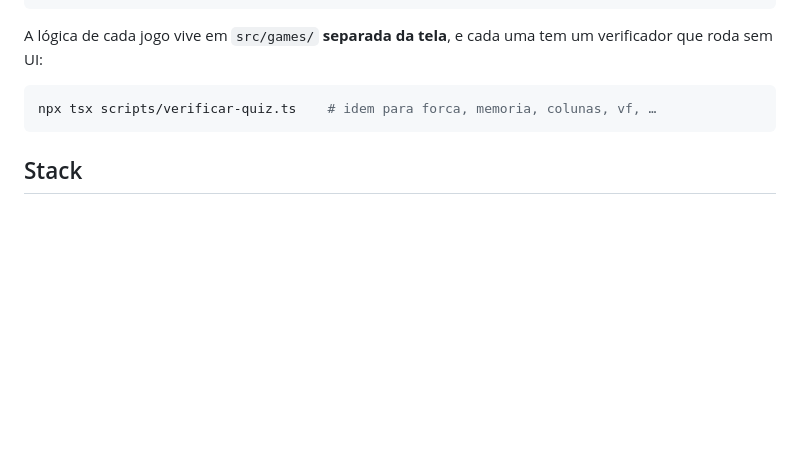
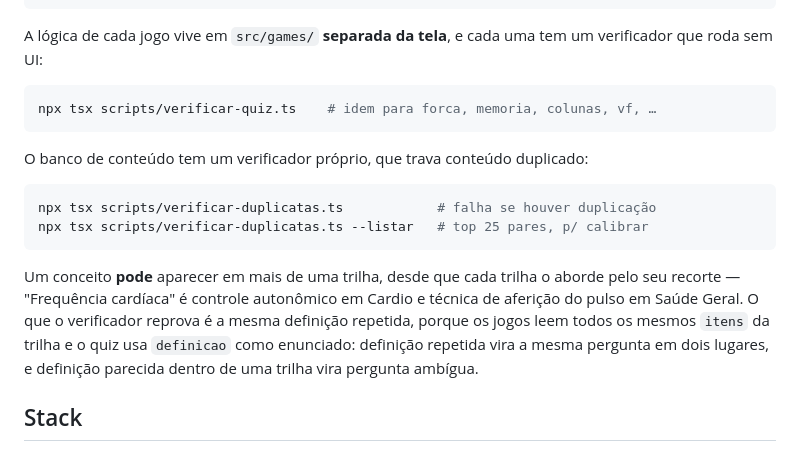
Before and after one commit to izaiasramos/Fisio-Play-Game, a Markdown page: README.md, the part around the change. GitHub-like rendering; blank space fills up the shorter version.

Commit message:
docs(README): document content deduplication verification script
- Add documentation for verificar-duplicatas.ts script with usage examples
- Explain --listar flag for reviewing top 25 duplicate pairs for calibration
- Clarify deduplication rules: same concept allowed across tracks with different contexts
- Document duplicate detection logic: script prevents identical definitions and ambiguous definitions within tracks
- Add rationale for deduplication: prevents duplicate quiz questions and ambiguous prompts since games use the same items and quiz uses definitions as prompts

````diff
--- a/README.md
+++ b/README.md
@@ -89,6 +89,21 @@ verificador que roda sem UI:
 npx tsx scripts/verificar-quiz.ts    # idem para forca, memoria, colunas, vf, …
 ```
 
+O banco de conteúdo tem um verificador próprio, que trava conteúdo duplicado:
+
+```bash
+npx tsx scripts/verificar-duplicatas.ts            # falha se houver duplicação
+npx tsx scripts/verificar-duplicatas.ts --listar   # top 25 pares, p/ calibrar
+```
+
+Um conceito **pode** aparecer em mais de uma trilha, desde que cada trilha o
+aborde pelo seu recorte — "Frequência cardíaca" é controle autonômico em Cardio
+e técnica de aferição do pulso em Saúde Geral. O que o verificador reprova é a
+mesma definição repetida, porque os jogos leem todos os mesmos `itens` da trilha
+e o quiz usa `definicao` como enunciado: definição repetida vira a mesma
+pergunta em dois lugares, e definição parecida dentro de uma trilha vira
+pergunta ambígua.
+
 ## Stack
 
 React Native 0.86 · Expo SDK 57 · Expo Router · NativeWind 4 (Tailwind) ·
````
